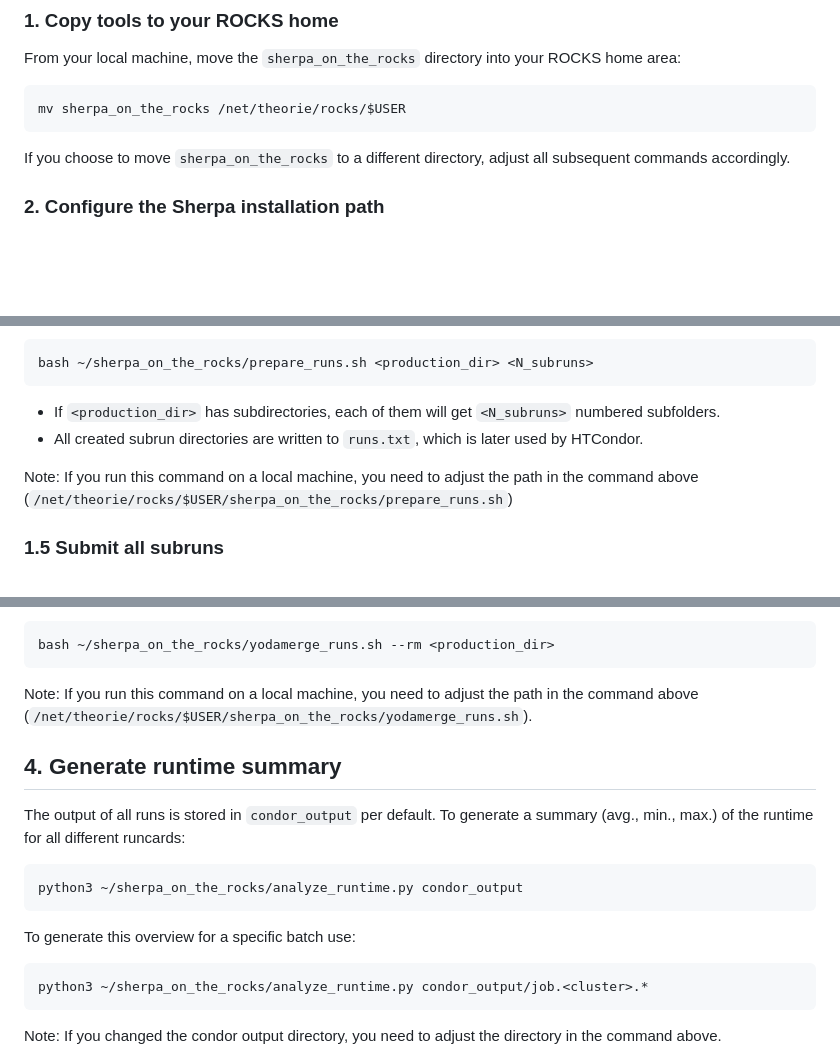
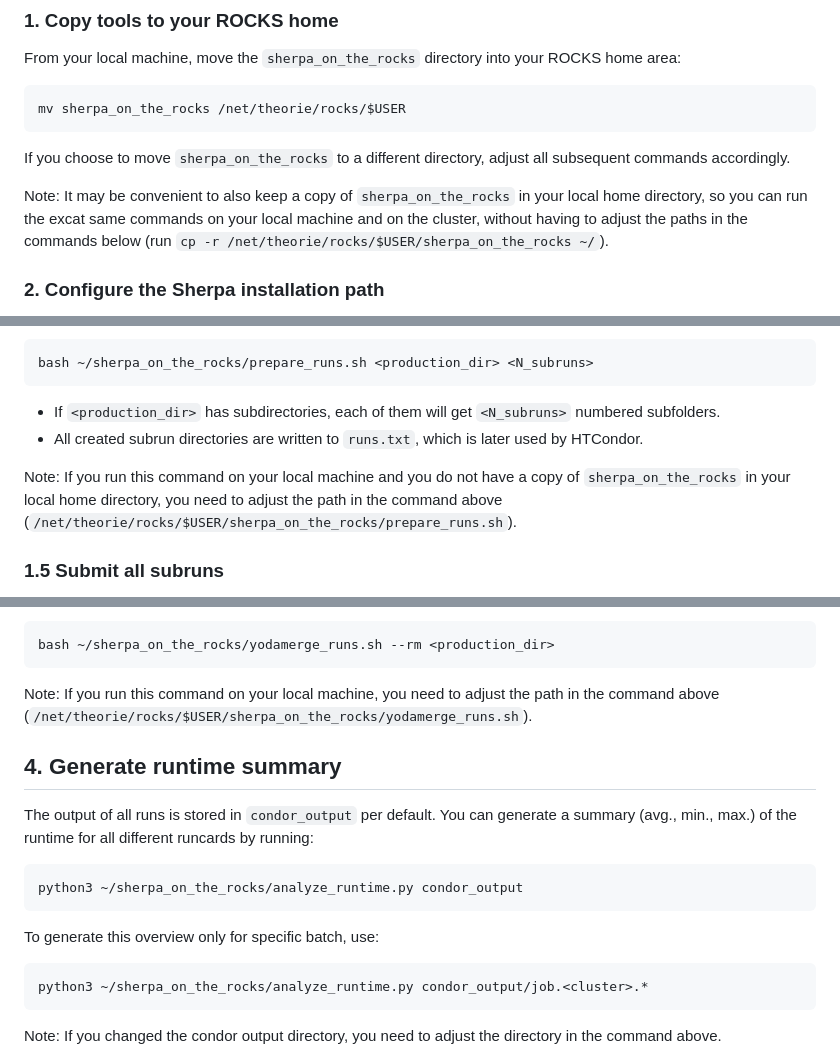
Before and after one commit to MoritzP2602/sherpa-on-the-rocks, a Markdown page: README.md, 3 parts joined by grey strips. Rendered like a GitHub page; blank space fills up the shorter version.

````diff
--- a/README.md
+++ b/README.md
@@ -22,6 +22,8 @@ mv sherpa_on_the_rocks /net/theorie/rocks/$USER
 ```
 
 If you choose to move `sherpa_on_the_rocks` to a different directory, adjust all subsequent commands accordingly.
+
+Note: It may be convenient to also keep a copy of `sherpa_on_the_rocks` in your local home directory, so you can run the excat same commands on your local machine and on the cluster, without having to adjust the paths in the commands below (run `cp -r /net/theorie/rocks/$USER/sherpa_on_the_rocks ~/`).
 
 ### 2. Configure the Sherpa installation path
 
@@ -134,7 +136,7 @@ bash ~/sherpa_on_the_rocks/prepare_runs.sh <production_dir> <N_subruns>
 - If `<production_dir>` has subdirectories, each of them will get `<N_subruns>` numbered subfolders.
 - All created subrun directories are written to `runs.txt`, which is later used by HTCondor.
 
-Note: If you run this command on a local machine, you need to adjust the path in the command above (`/net/theorie/rocks/$USER/sherpa_on_the_rocks/prepare_runs.sh`)
+Note: If you run this command on your local machine and you do not have a copy of `sherpa_on_the_rocks` in your local home directory, you need to adjust the path in the command above (`/net/theorie/rocks/$USER/sherpa_on_the_rocks/prepare_runs.sh`).
 
 ### 1.5 Submit all subruns
 
@@ -188,17 +191,17 @@ bash ~/sherpa_on_the_rocks/rivetmerge_runs.sh <production_dir>
 bash ~/sherpa_on_the_rocks/yodamerge_runs.sh --rm <production_dir>
 ```
 
-Note: If you run this command on a local machine, you need to adjust the path in the command above (`/net/theorie/rocks/$USER/sherpa_on_the_rocks/yodamerge_runs.sh`).
+Note: If you run this command on your local machine, you need to adjust the path in the command above (`/net/theorie/rocks/$USER/sherpa_on_the_rocks/yodamerge_runs.sh`).
 
 ## 4. Generate runtime summary
 
-The output of all runs is stored in `condor_output` per default. To generate a summary (avg., min., max.) of the runtime for all different runcards:
+The output of all runs is stored in `condor_output` per default. You can generate a summary (avg., min., max.) of the runtime for all different runcards by running:
 
 ```bash
 python3 ~/sherpa_on_the_rocks/analyze_runtime.py condor_output
 ```
 
-To generate this overview for a specific batch use:
+To generate this overview only for specific batch, use:
 
 ```bash
 python3 ~/sherpa_on_the_rocks/analyze_runtime.py condor_output/job.<cluster>.*
````
Also changed, not shown: other parts of README.md (+1 -0 lines).
